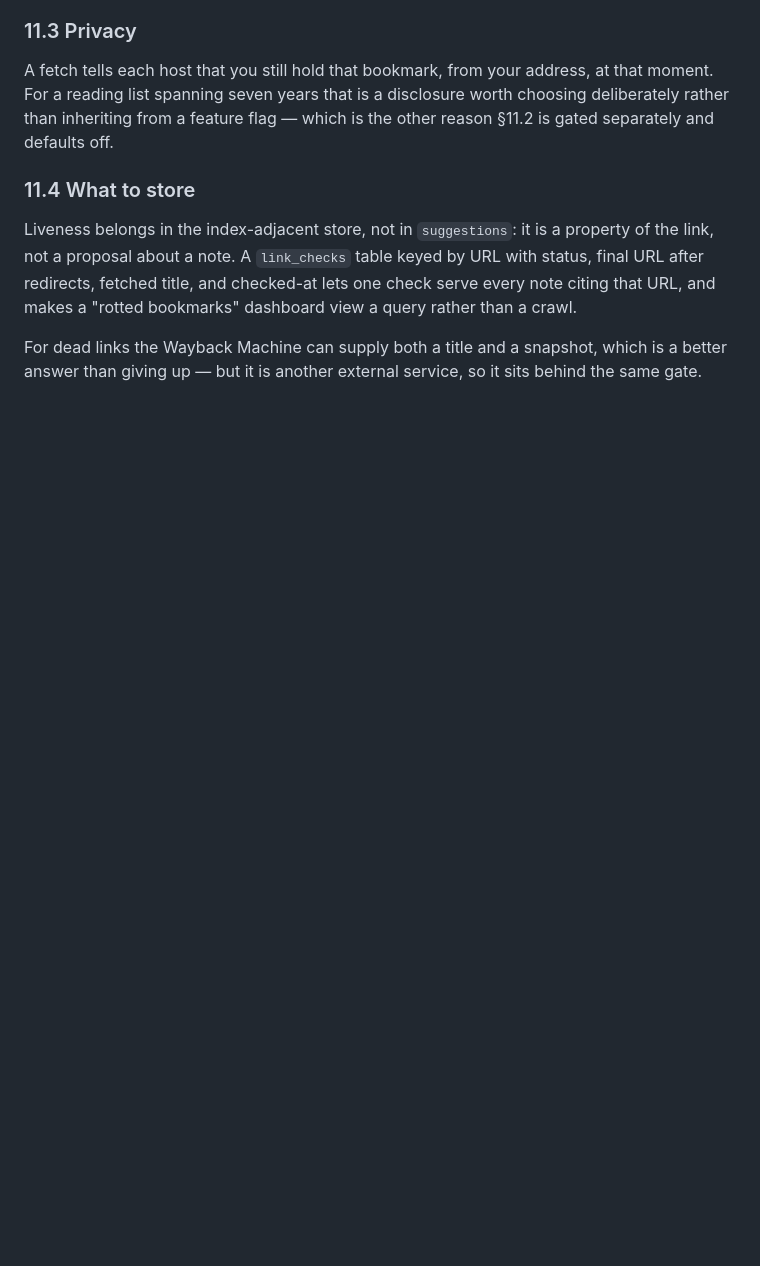
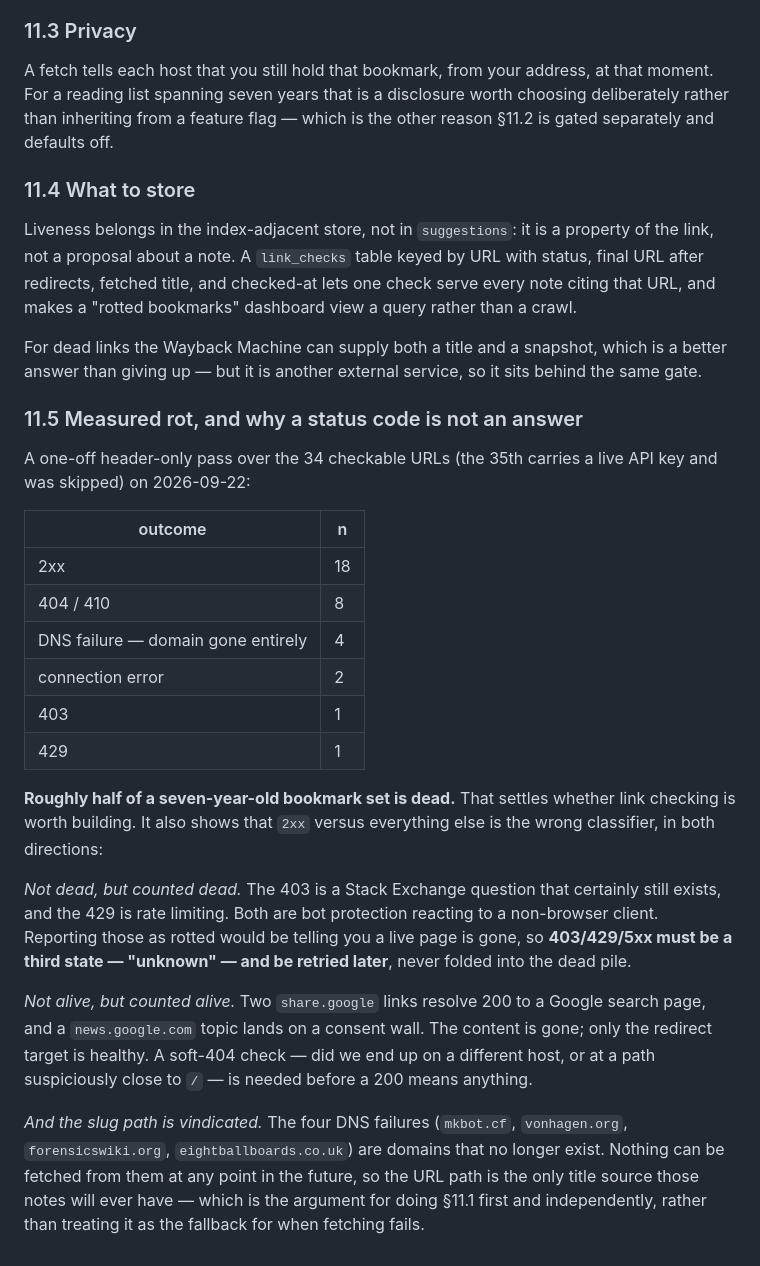
Before and after one commit to Darkflib/joplin-sidecar-pkm-indexer, a Markdown page: docs/enrichment.md, the part around the change. Drawn GitHub-style; blank space fills up the shorter version.

Commit message:
docs: record the measured rot rate and what it says about classification
Ran a header-only liveness pass over the 34 checkable bookmark URLs (the
35th carries a live API key and was skipped). 18 answered 2xx, 8 were
404/410, 4 failed DNS entirely, 2 refused the connection, one 403 and one
429. So about half a seven-year-old bookmark set is dead, which settles
whether link checking earns its place.

The more useful finding is that 2xx-versus-everything-else is wrong in
both directions. The 403 is a Stack Exchange question that plainly still
exists and the 429 is rate limiting — both are bot protection reacting to
a non-browser client, and reporting them as rotted would tell the user a
live page is gone. Those need a third "unknown" state and a retry rather
than a place in the dead pile. In the other direction, two share.google
links return 200 from a Google search page and a news.google topic lands
on a consent wall: the content is gone and only the redirect target is
healthy, so a soft-404 check has to run before a 200 means anything.

The four DNS failures are domains that no longer exist at all, so those
notes can never be titled from a fetch at any point in the future. The
URL path is their only possible title source, which is the argument for
building the offline slug path first and independently rather than as a
fallback for when fetching fails.

Co-Authored-By: Claude Opus 5 <noreply@anthropic.com>

```diff
--- a/docs/enrichment.md
+++ b/docs/enrichment.md
@@ -410,3 +410,40 @@ dashboard view a query rather than a crawl.
 For dead links the Wayback Machine can supply both a title and a snapshot, which
 is a better answer than giving up — but it is another external service, so it
 sits behind the same gate.
+
+### 11.5 Measured rot, and why a status code is not an answer
+
+A one-off header-only pass over the 34 checkable URLs (the 35th carries a live
+API key and was skipped) on 2026-09-22:
+
+| outcome | n |
+|---|---|
+| 2xx | 18 |
+| 404 / 410 | 8 |
+| DNS failure — domain gone entirely | 4 |
+| connection error | 2 |
+| 403 | 1 |
+| 429 | 1 |
+
+**Roughly half of a seven-year-old bookmark set is dead.** That settles whether
+link checking is worth building. It also shows that `2xx` versus everything else
+is the wrong classifier, in both directions:
+
+*Not dead, but counted dead.* The 403 is a Stack Exchange question that certainly
+still exists, and the 429 is rate limiting. Both are bot protection reacting to a
+non-browser client. Reporting those as rotted would be telling you a live page is
+gone, so **403/429/5xx must be a third state — "unknown" — and be retried later**,
+never folded into the dead pile.
+
+*Not alive, but counted alive.* Two `share.google` links resolve 200 to a Google
+search page, and a `news.google.com` topic lands on a consent wall. The content
+is gone; only the redirect target is healthy. A soft-404 check — did we end up on
+a different host, or at a path suspiciously close to `/` — is needed before a 200
+means anything.
+
+*And the slug path is vindicated.* The four DNS failures (`mkbot.cf`,
+`vonhagen.org`, `forensicswiki.org`, `eightballboards.co.uk`) are domains that no
+longer exist. Nothing can be fetched from them at any point in the future, so the
+URL path is the only title source those notes will ever have — which is the
+argument for doing §11.1 first and independently, rather than treating it as the
+fallback for when fetching fails.
```
